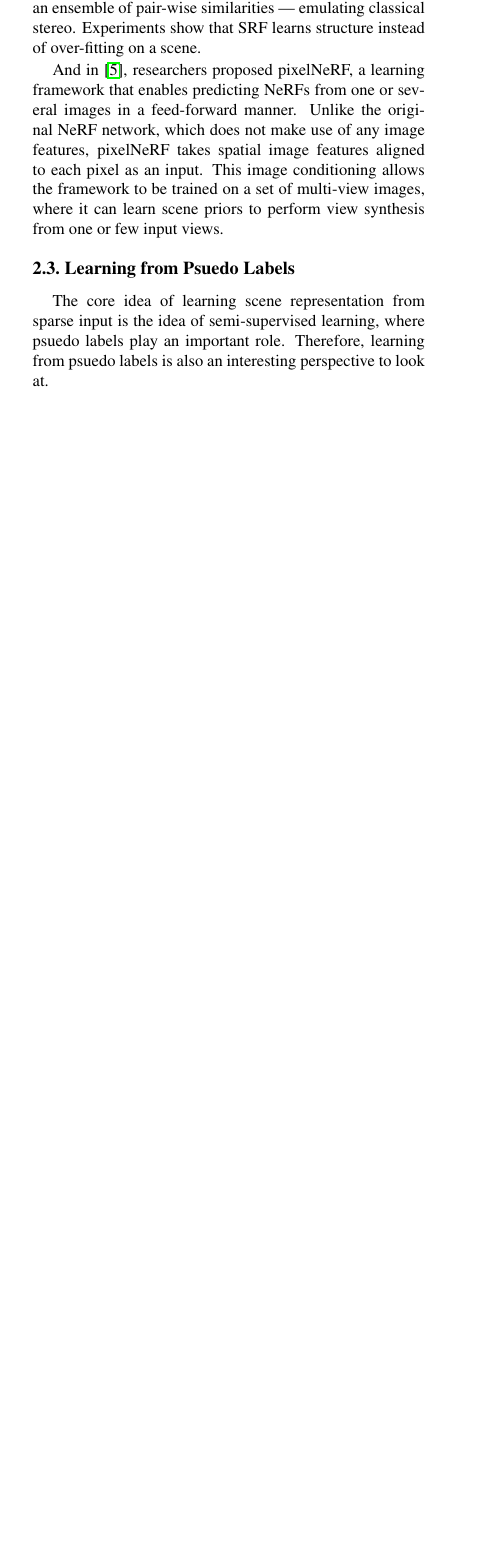
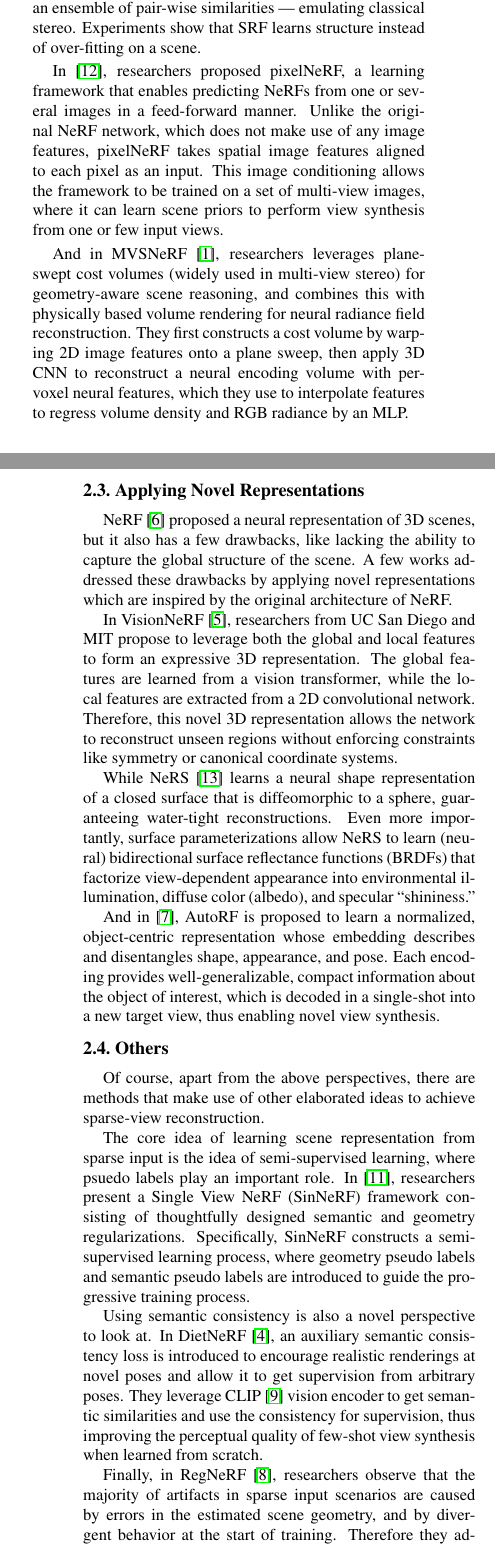
Before and after one commit to KrWriter/CP-midterm, a LaTeX document (egpaper_final.tex): part of one column of page 1 of 2 before the commit and two parts of the columns of pages 1 and 2 of 3 after it, the two joined at a grey line, cut so that both start at the same text, the shorter picture padded with empty space. Compiled offline with pdfLaTeX.

Commit message:
pt1,2 done

```diff
--- a/egpaper_final.tex
+++ b/egpaper_final.tex
@@ -100,14 +100,33 @@ Since we know NeRF is the neural bridge between 2D and 3D, then it is natural to
 
 In SRF~\cite{SRF}, researchers predict color and density for each 3D point given an encoding of its stereo correspondence in the input images. The encoding is implicitly learned by an ensemble of pair-wise similarities — emulating classical stereo. Experiments show that SRF learns structure instead of over-ﬁtting on a scene.
 
-And in~\cite{yu2020pixelnerf}, researchers proposed pixelNeRF, a learning framework that enables predicting NeRFs from one or several images in a feed-forward manner. Unlike the original NeRF network, which does not make use of any image features, pixelNeRF takes spatial image features aligned to each pixel as an input. This image conditioning allows the framework to be trained on a set of multi-view images, where it can learn scene priors to perform view synthesis from one or few input views.
+In~\cite{yu2020pixelnerf}, researchers proposed pixelNeRF, a learning framework that enables predicting NeRFs from one or several images in a feed-forward manner. Unlike the original NeRF network, which does not make use of any image features, pixelNeRF takes spatial image features aligned to each pixel as an input. This image conditioning allows the framework to be trained on a set of multi-view images, where it can learn scene priors to perform view synthesis from one or few input views.
 
-\subsection{Learning from Psuedo Labels}
+And in MVSNeRF~\cite{mvsnerf}, researchers leverages plane-swept cost volumes (widely used in multi-view stereo) for geometry-aware scene reasoning, and combines this with physically based volume rendering for neural radiance field reconstruction.
+They first constructs a cost volume by warping 2D image features onto a plane sweep, then apply 3D CNN to reconstruct a neural encoding volume with per-voxel neural features, which they use to interpolate features to regress volume density and RGB radiance by an MLP.
+
+\subsection{Applying Novel Representations}
+
+NeRF~\cite{mildenhall2020nerf} proposed a neural representation of 3D scenes, but it also has a few drawbacks, like lacking the ability to capture the global structure of the scene. A few works addressed these drawbacks by applying novel representations which are inspired by the original architecture of NeRF.
+
+In VisionNeRF~\cite{lin2023visionnerf}, researchers from UC San Diego and MIT propose to leverage both the global and local features to form an expressive 3D representation. The global features are learned from a vision transformer, while the local features are extracted from a 2D convolutional network.
+Therefore, this novel 3D representation allows the network to reconstruct unseen regions without enforcing constraints like symmetry or canonical coordinate systems.
+
+While NeRS~\cite{zhang2021ners} learns a neural shape representation of a closed surface that is diffeomorphic to a sphere, guaranteeing water-tight reconstructions. Even more importantly, surface parameterizations allow NeRS to learn (neural) bidirectional surface reﬂectance functions (BRDFs) that factorize view-dependent appearance into environmental illumination, diffuse color (albedo), and specular “shininess.”
+
+And in \cite{mueller2022autorf}, AutoRF is proposed to learn a normalized, object-centric representation whose embedding describes and disentangles shape, appearance, and pose. Each encoding provides well-generalizable, compact information about the object of interest, which is decoded in a single-shot into a new target view, thus enabling novel view synthesis.
+
+\subsection{Others}
+
+Of course, apart from the above perspectives, there are methods that make use of other elaborated ideas to achieve sparse-view reconstruction.
 
 The core idea of learning scene representation from sparse input is the idea of semi-supervised learning, where psuedo labels play an important role.
-Therefore, learning from psuedo labels is also an interesting perspective to look at.
+In \cite{Xu_2022_SinNeRF}, researchers present a Single View NeRF (SinNeRF) framework consisting of thoughtfully designed semantic and geometry regularizations.
+Specifically, SinNeRF constructs a semi-supervised learning process, where geometry pseudo labels and semantic pseudo labels are introduced to guide the progressive training process.
 
-\subsection{Others}
+Using semantic consistency is also a novel perspective to look at. In DietNeRF~\cite{Jain_2021_ICCV}, an auxiliary semantic consistency loss is introduced to encourage realistic renderings at novel poses and allow it to get supervision from arbitrary poses. They leverage CLIP~\cite{DBLP:journals/corr/abs-2103-00020} vision encoder to get semantic similarities and use the consistency for supervision, thus improving the perceptual quality of few-shot view synthesis when learned from scratch.
+
+Finally, in RegNeRF~\cite{Niemeyer2021Regnerf}, researchers observe that the majority of artifacts in sparse input scenarios are caused by errors in the estimated scene geometry, and by divergent behavior at the start of training. Therefore they address this by regularizing the geometry and appearance of patches rendered from unobserved viewpoints, and annealing the ray sampling space during training. They additionally use a normalizing flow model to regularize the color of unobserved viewpoints.
 
 \section{Relationship between NeRF Variants}
 
```
Also changed, not shown: egbib.bib (+25 -0 lines), assets/taxonomy.png, egpaper_final.tex (2 more changed lines).
